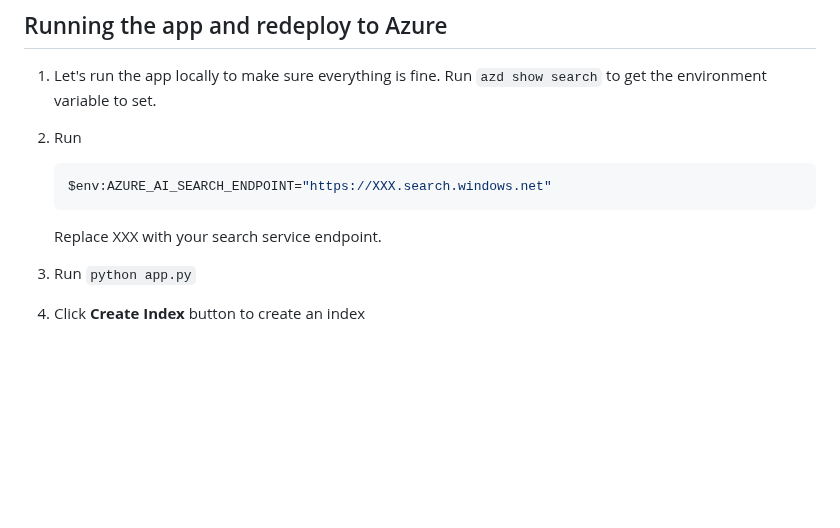
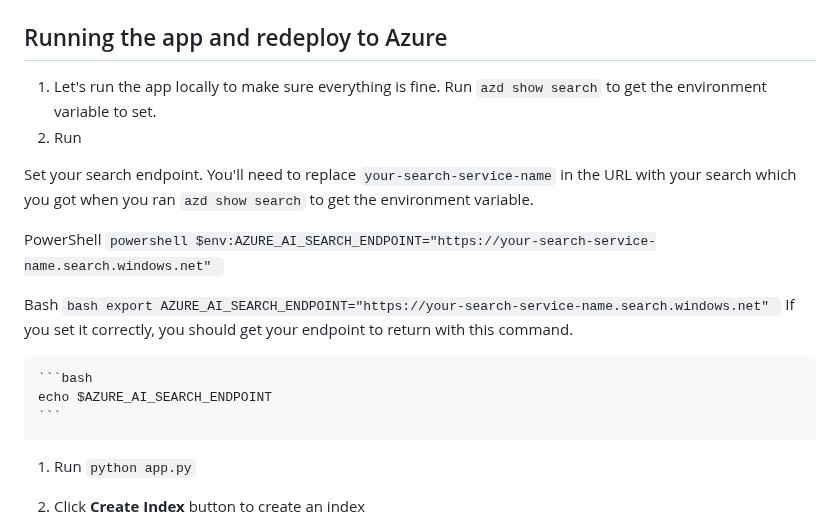
Before and after one commit to microsoft/build25-LAB309, a Markdown page: Lab-Instructions/Exercise-2.md, the part around the change. Rendered like a GitHub page; blank space fills up the shorter version.

Commit message:
updates to exercise 2 to add bash instructions

````diff
--- a/Lab-Instructions/Exercise-2.md
+++ b/Lab-Instructions/Exercise-2.md
@@ -30,10 +30,25 @@ Time to complete: 15 minutes.
 
 1. Let's run the app locally to make sure everything is fine. Run `azd show search` to get the environment variable to set.
 1. Run
+
+Set your search endpoint. You'll need to replace `your-search-service-name` in the URL with your search which you got when you ran `azd show search` to get the environment variable.
+
+PowerShell
     ```powershell
-    $env:AZURE_AI_SEARCH_ENDPOINT="https://XXX.search.windows.net"
+    $env:AZURE_AI_SEARCH_ENDPOINT="https://your-search-service-name.search.windows.net"
     ```
-    Replace XXX with your search service endpoint.
+
+Bash
+    ```bash
+    export AZURE_AI_SEARCH_ENDPOINT="https://your-search-service-name.search.windows.net"
+    ```
+If you set it correctly, you should get your endpoint to return with this command.
+
+    ```bash
+    echo $AZURE_AI_SEARCH_ENDPOINT
+    ```
+
+
 1. Run `python app.py`
 1. Click **Create Index** button to create an index
 1. Click **Upload Documents** to upload the sample hotel data.
````
